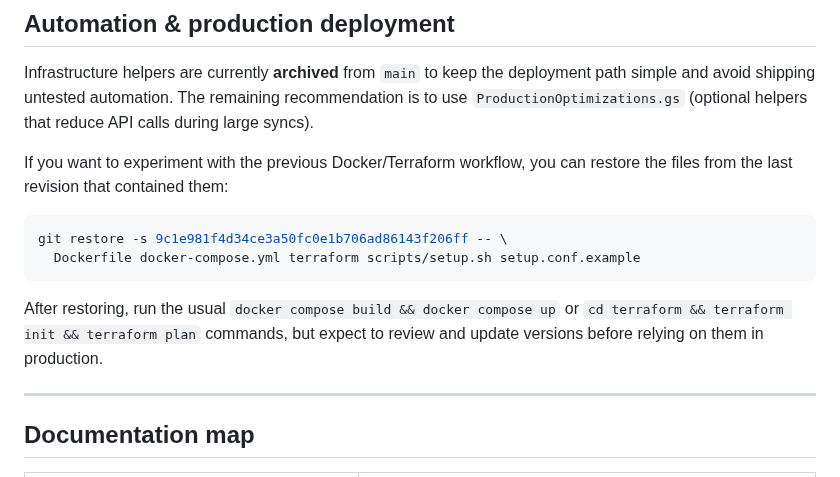
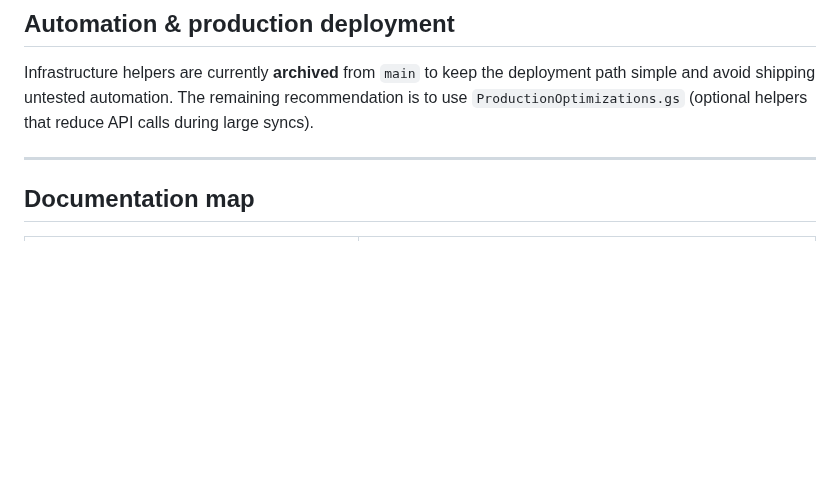
Before and after one commit to davidf9999/gdrive_permissions1, a Markdown page: README.md, the part around the change. Rendered like a GitHub page; blank space fills up the shorter version.

Commit message:
chore: remove outdated Docker and Terraform workflow instructions from README

````diff
--- a/README.md
+++ b/README.md
@@ -223,18 +223,6 @@ deployment path simple and avoid shipping untested automation. The remaining
 recommendation is to use `ProductionOptimizations.gs` (optional helpers that
 reduce API calls during large syncs).
 
-If you want to experiment with the previous Docker/Terraform workflow, you can
-restore the files from the last revision that contained them:
-
-```bash
-git restore -s 9c1e981f4d34ce3a50fc0e1b706ad86143f206ff -- \
-  Dockerfile docker-compose.yml terraform scripts/setup.sh setup.conf.example
-```
-
-After restoring, run the usual `docker compose build && docker compose up` or
-`cd terraform && terraform init && terraform plan` commands, but expect to
-review and update versions before relying on them in production.
-
 ---
 
 ## Documentation map
````
